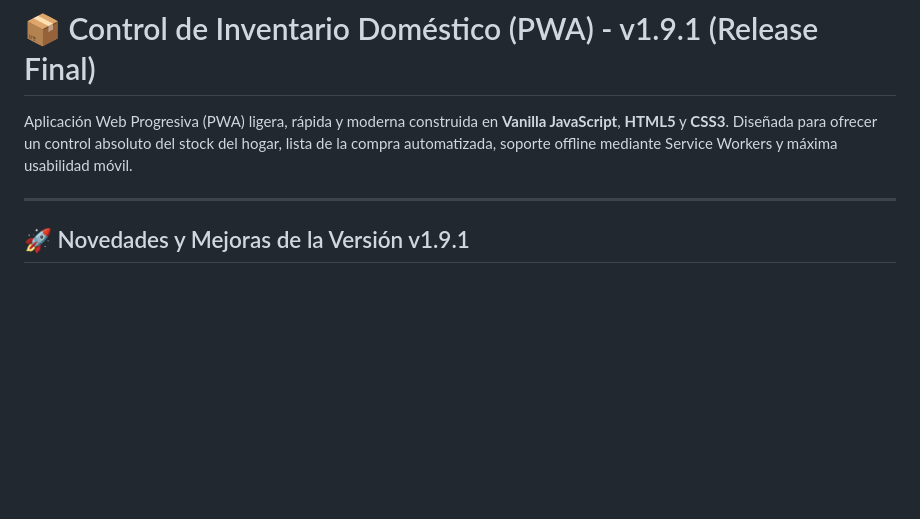
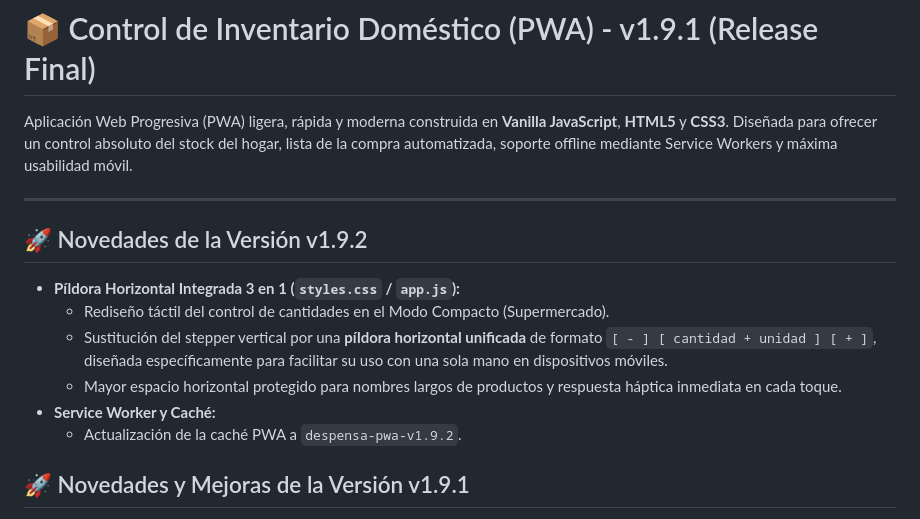
Before and after one commit to G00S3MEISTER/mi-despensa, a Markdown page: README.md, the part around the change. Drawn GitHub-style; blank space fills up the shorter version.

Commit message:
v1.9.2 update README.md
Añade este bloque con las notas de la versión v1.9.2

```diff
--- a/README.md
+++ b/README.md
@@ -3,6 +3,15 @@
 Aplicación Web Progresiva (PWA) ligera, rápida y moderna construida en **Vanilla JavaScript**, **HTML5** y **CSS3**. Diseñada para ofrecer un control absoluto del stock del hogar, lista de la compra automatizada, soporte offline mediante Service Workers y máxima usabilidad móvil.
 
 ---
+
+## 🚀 Novedades de la Versión v1.9.2
+
+* **Píldora Horizontal Integrada 3 en 1 (`styles.css` / `app.js`):**
+  * Rediseño táctil del control de cantidades en el Modo Compacto (Supermercado).
+  * Sustitución del stepper vertical por una **píldora horizontal unificada** de formato `[ - ] [ cantidad + unidad ] [ + ]`, diseñada específicamente para facilitar su uso con una sola mano en dispositivos móviles.
+  * Mayor espacio horizontal protegido para nombres largos de productos y respuesta háptica inmediata en cada toque.
+* **Service Worker y Caché:**
+  * Actualización de la caché PWA a `despensa-pwa-v1.9.2`.
 
 ## 🚀 Novedades y Mejoras de la Versión v1.9.1
 
```
